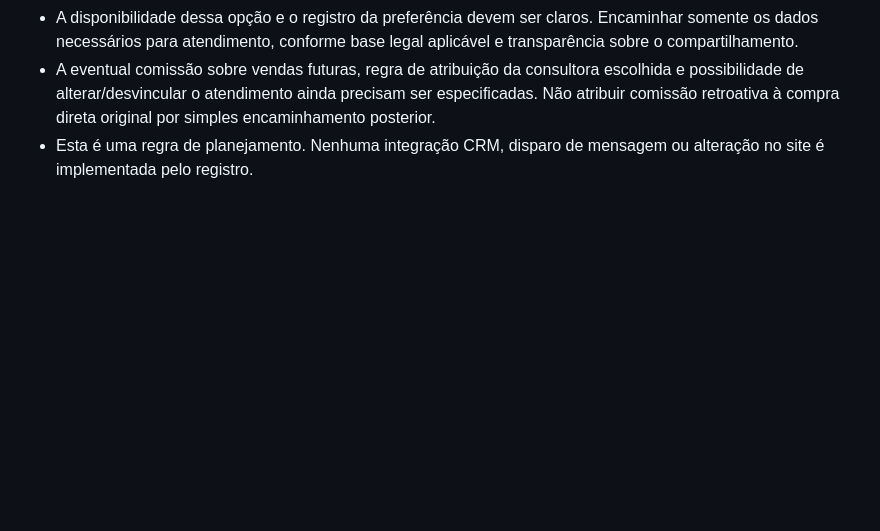
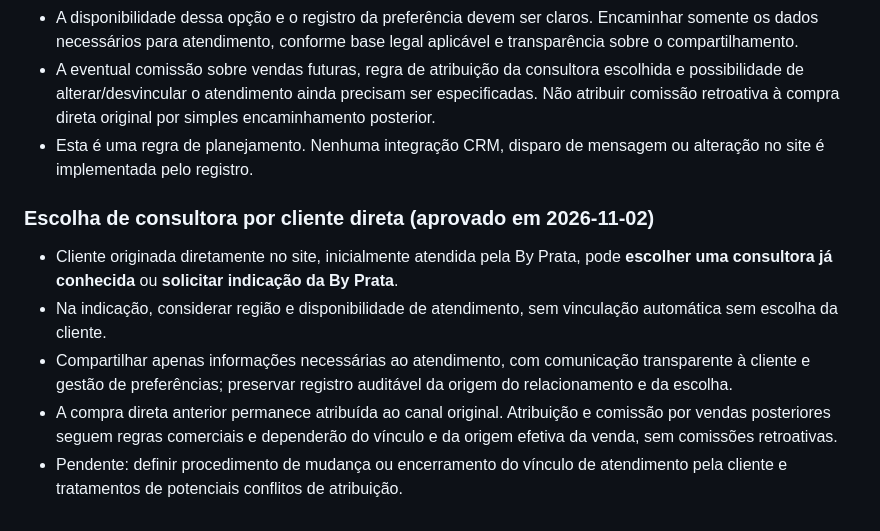
Before and after one commit to xavi-matrix/by-prata-, a Markdown page: docs/02-politica-comercial.md, the part around the change. Rendered like a GitHub page; blank space fills up the shorter version.

Commit message:
docs: definir escolha ou indicação de consultora no CRM

```diff
--- a/docs/02-politica-comercial.md
+++ b/docs/02-politica-comercial.md
@@ -36,3 +36,10 @@ Atualizado: 2026-11-01. Situação: decisões de planejamento, sem implementaç
 - A disponibilidade dessa opção e o registro da preferência devem ser claros. Encaminhar somente os dados necessários para atendimento, conforme base legal aplicável e transparência sobre o compartilhamento.
 - A eventual comissão sobre vendas futuras, regra de atribuição da consultora escolhida e possibilidade de alterar/desvincular o atendimento ainda precisam ser especificadas. Não atribuir comissão retroativa à compra direta original por simples encaminhamento posterior.
 - Esta é uma regra de planejamento. Nenhuma integração CRM, disparo de mensagem ou alteração no site é implementada pelo registro.
+
+### Escolha de consultora por cliente direta (aprovado em 2026-11-02)
+- Cliente originada diretamente no site, inicialmente atendida pela By Prata, pode **escolher uma consultora já conhecida** ou **solicitar indicação da By Prata**.
+- Na indicação, considerar região e disponibilidade de atendimento, sem vinculação automática sem escolha da cliente.
+- Compartilhar apenas informações necessárias ao atendimento, com comunicação transparente à cliente e gestão de preferências; preservar registro auditável da origem do relacionamento e da escolha.
+- A compra direta anterior permanece atribuída ao canal original. Atribuição e comissão por vendas posteriores seguem regras comerciais e dependerão do vínculo e da origem efetiva da venda, sem comissões retroativas.
+- Pendente: definir procedimento de mudança ou encerramento do vínculo de atendimento pela cliente e tratamentos de potenciais conflitos de atribuição.
```
